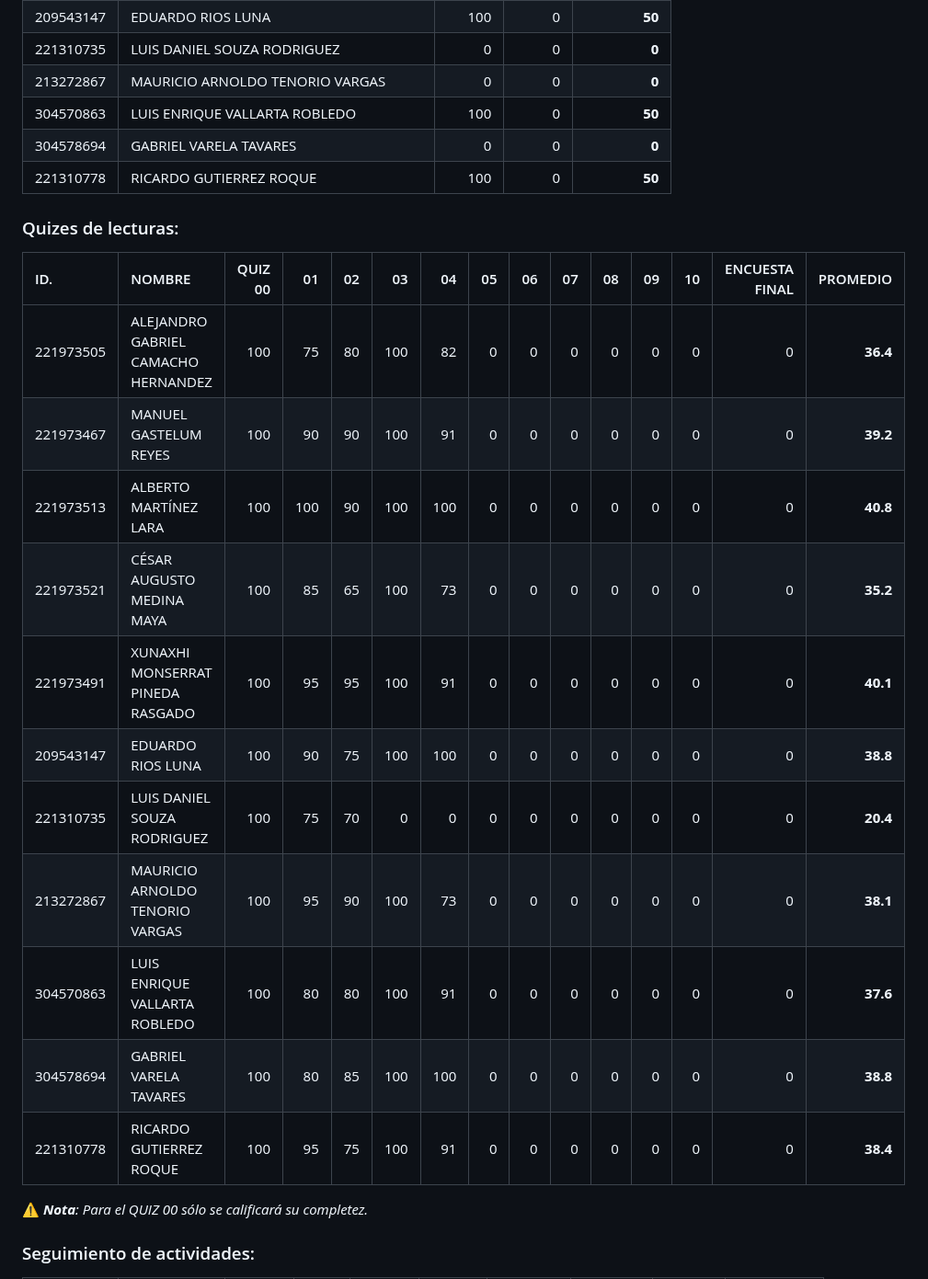
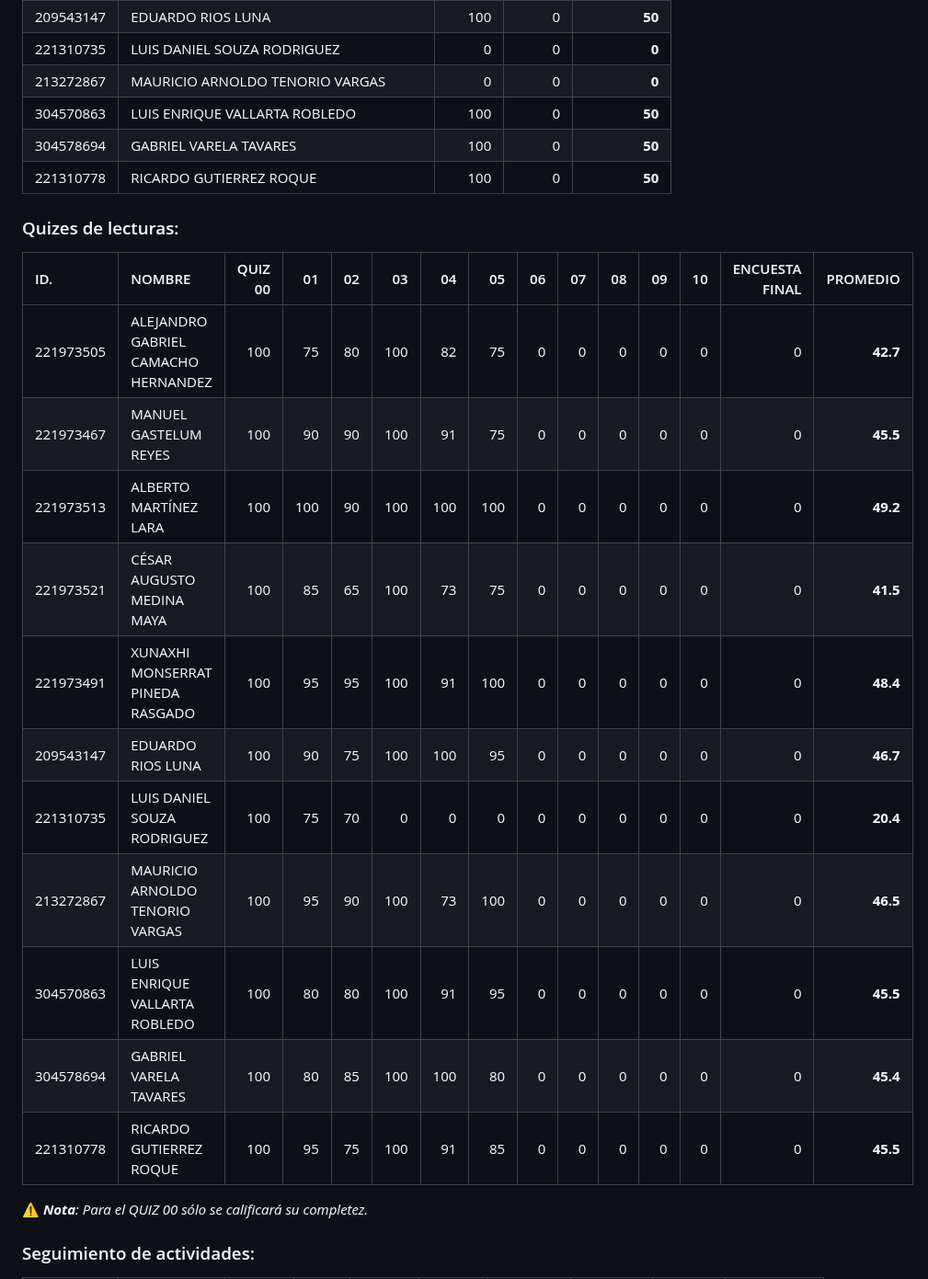
Before and after one commit to vcuspinera/UDG_MCD_Project_Dev_I, a Markdown page: grades/README.md, the part around one of its changes. Shown at 92% size. Rendered like a GitHub page.

```diff
--- a/grades/README.md
+++ b/grades/README.md
@@ -104,24 +104,24 @@ Se comparten las calificaciones finales del curso.
 |221310735|LUIS DANIEL SOUZA RODRIGUEZ|0|0|__0__|
 |213272867|MAURICIO ARNOLDO TENORIO VARGAS|0|0|__0__|
 |304570863|LUIS ENRIQUE VALLARTA ROBLEDO|100|0|__50__|
-|304578694|GABRIEL VARELA TAVARES|0|0|__0__|
+|304578694|GABRIEL VARELA TAVARES|100|0|__50__|
 |221310778|RICARDO GUTIERREZ ROQUE|100|0|__50__|
 
 ### Quizes de lecturas:
 
 |ID. |NOMBRE|QUIZ 00| 01| 02| 03| 04| 05| 06| 07| 08| 09| 10|ENCUESTA FINAL|PROMEDIO|
 |:---|:---|---:|---:|---:|---:|---:|---:|---:|---:|---:|---:|---:|---:|---:|
-|221973505|ALEJANDRO GABRIEL CAMACHO HERNANDEZ|100|75|80|100|82|0|0|0|0|0|0|0|__36.4__|
-|221973467|MANUEL GASTELUM REYES|100|90|90|100|91|0|0|0|0|0|0|0|__39.2__|
-|221973513|ALBERTO MARTÍNEZ LARA|100|100|90|100|100|0|0|0|0|0|0|0|__40.8__|
-|221973521|CÉSAR AUGUSTO MEDINA MAYA|100|85|65|100|73|0|0|0|0|0|0|0|__35.2__|
-|221973491|XUNAXHI MONSERRAT PINEDA RASGADO|100|95|95|100|91|0|0|0|0|0|0|0|__40.1__|
-|209543147|EDUARDO RIOS LUNA|100|90|75|100|100|0|0|0|0|0|0|0|__38.8__|
+|221973505|ALEJANDRO GABRIEL CAMACHO HERNANDEZ|100|75|80|100|82|75|0|0|0|0|0|0|__42.7__|
+|221973467|MANUEL GASTELUM REYES|100|90|90|100|91|75|0|0|0|0|0|0|__45.5__|
+|221973513|ALBERTO MARTÍNEZ LARA|100|100|90|100|100|100|0|0|0|0|0|0|__49.2__|
+|221973521|CÉSAR AUGUSTO MEDINA MAYA|100|85|65|100|73|75|0|0|0|0|0|0|__41.5__|
+|221973491|XUNAXHI MONSERRAT PINEDA RASGADO|100|95|95|100|91|100|0|0|0|0|0|0|__48.4__|
+|209543147|EDUARDO RIOS LUNA|100|90|75|100|100|95|0|0|0|0|0|0|__46.7__|
 |221310735|LUIS DANIEL SOUZA RODRIGUEZ|100|75|70|0|0|0|0|0|0|0|0|0|__20.4__|
-|213272867|MAURICIO ARNOLDO TENORIO VARGAS|100|95|90|100|73|0|0|0|0|0|0|0|__38.1__|
-|304570863|LUIS ENRIQUE VALLARTA ROBLEDO|100|80|80|100|91|0|0|0|0|0|0|0|__37.6__|
-|304578694|GABRIEL VARELA TAVARES|100|80|85|100|100|0|0|0|0|0|0|0|__38.8__|
-|221310778|RICARDO GUTIERREZ ROQUE|100|95|75|100|91|0|0|0|0|0|0|0|__38.4__|
+|213272867|MAURICIO ARNOLDO TENORIO VARGAS|100|95|90|100|73|100|0|0|0|0|0|0|__46.5__|
+|304570863|LUIS ENRIQUE VALLARTA ROBLEDO|100|80|80|100|91|95|0|0|0|0|0|0|__45.5__|
+|304578694|GABRIEL VARELA TAVARES|100|80|85|100|100|80|0|0|0|0|0|0|__45.4__|
+|221310778|RICARDO GUTIERREZ ROQUE|100|95|75|100|91|85|0|0|0|0|0|0|__45.5__|
 
 ⚠️ *__Nota__: Para el QUIZ 00 sólo se calificará su completez.*
 
```
Also changed, not shown: other parts of grades/README.md (+34 -34 lines).
